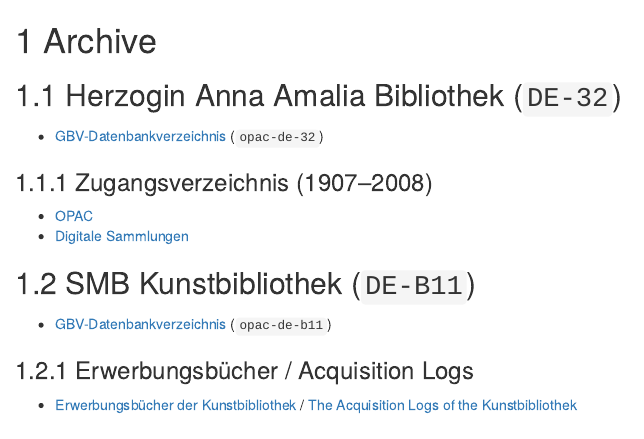
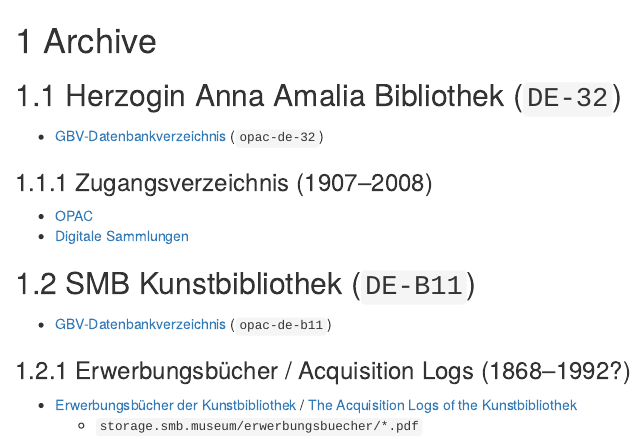
Before and after one commit to herreio/novadown, an R Markdown document (pages/archive.Rmd): the page in a window 1100 px wide, from its top. Rendered offline with R 4.5, knitr and Pandoc, with nearby package versions; drawn as R Markdown's standard HTML page in place of the format the file asks for.

Commit message:
Update archive page

```diff
--- a/pages/archive.Rmd
+++ b/pages/archive.Rmd
@@ -13,6 +13,7 @@
 
 - [GBV-Datenbankverzeichnis](https://uri.gbv.de/database/opac-de-b11) (`opac-de-b11`)
 
-### Erwerbungsbücher / Acquisition Logs
+### Erwerbungsbücher / Acquisition Logs (1868–1992?)
 
 - [Erwerbungsbücher der Kunstbibliothek](https://www.smb.museum/museen-einrichtungen/kunstbibliothek/sammeln-forschen/erwerbungsbuecher/) / [The Acquisition Logs of the Kunstbibliothek](https://www.smb.museum/en/museums-institutions/kunstbibliothek/collection-research/acquisition-and-accession-logs/)
+  - `storage.smb.museum/erwerbungsbuecher/*.pdf`
```
